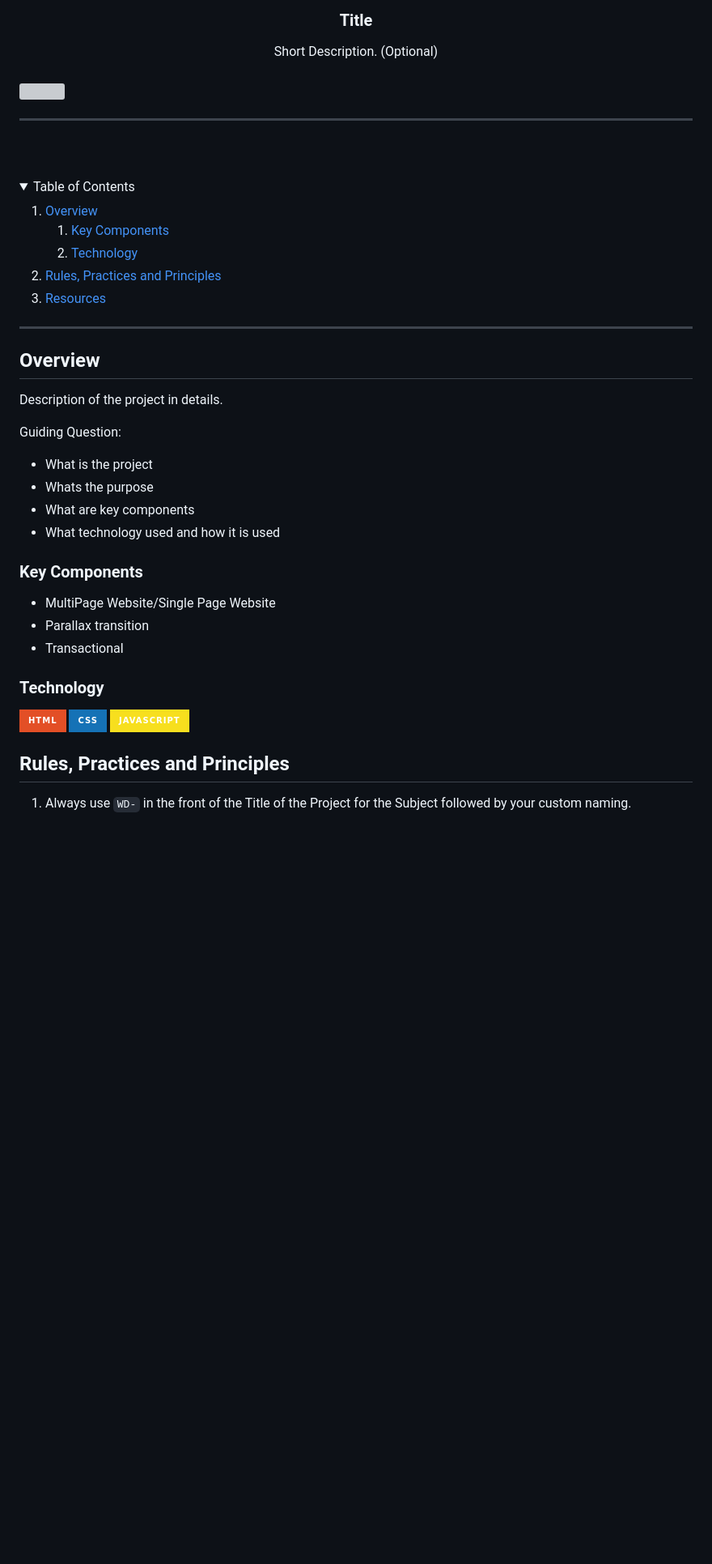
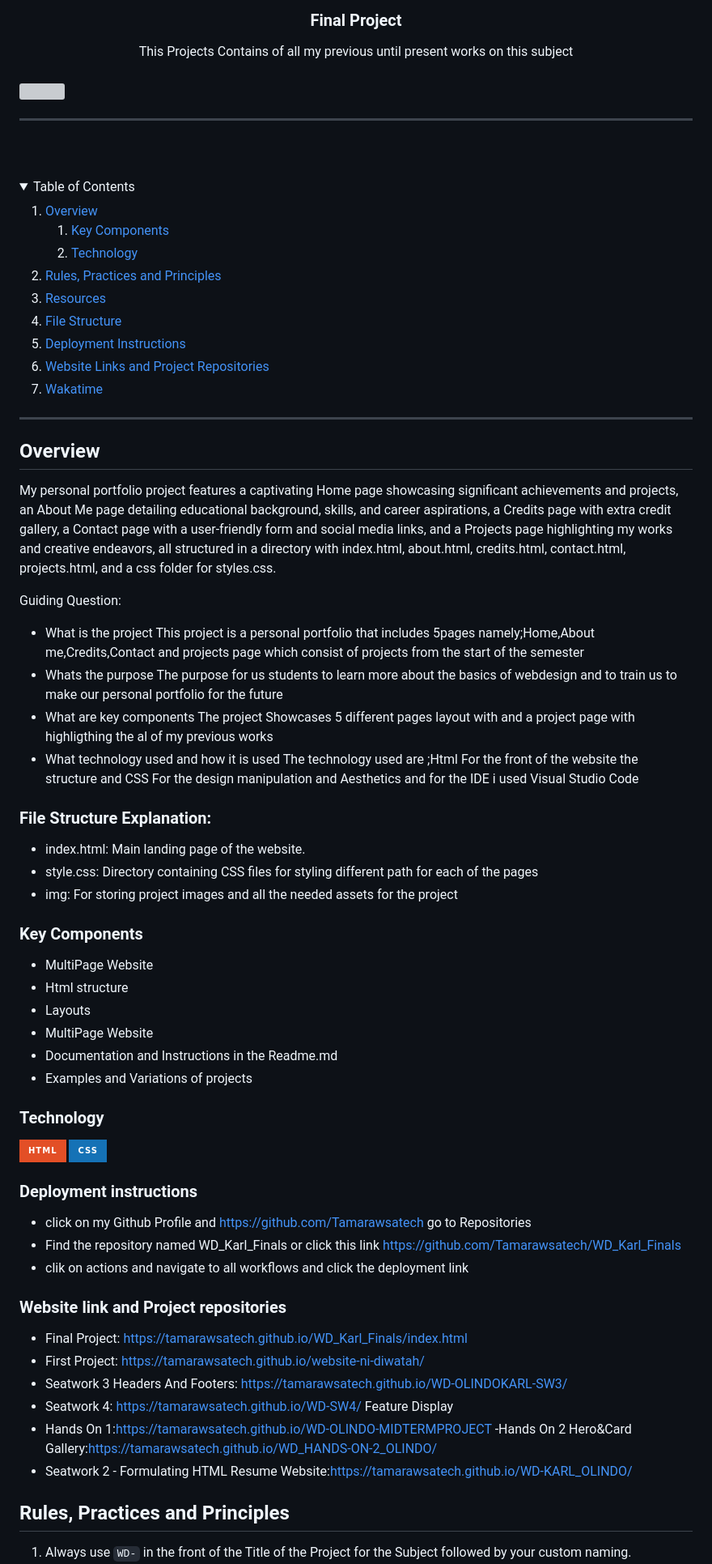
Before and after one commit to Tamarawsatech/WD_Karl_Finals, a Markdown page: readme.md, the part around one of its changes. Shown at 81% size. GitHub-like rendering; folded sections open; badges without logos; blank space fills up the shorter version; grey boxes are pictures that could not be loaded.

Commit message:
docs(README): added deployment instructions, project links and wakatime and updated table of contents

```diff
--- a/readme.md
+++ b/readme.md
@@ -11,9 +11,9 @@
 <!-- TODO: Change Title to the name of the title of your Project -->
-  <h3 align="center">Title</h3>
+  <h3 align="center">Final Project</h3>
 </div>
 <!-- TODO: Make a short description -->
 <div align="center">
-  Short Description. (Optional)
+This Projects Contains of all my previous until present works on this subject
 </div>
 
 <br />
@@ -48,8 +48,21 @@
     <li>
       <a href="#resources">Resources</a>
     </li>
+    <li>
+      <a href="#file-structure-explanation">File Structure</a>
+    </li>
+    <li>
+      <a href="#deployment-instructions">Deployment Instructions</a>
+    </li>
+    <li>
+      <a href="#website-link-and-project-repositories">Website Links and Project Repositories</a>
+    </li>
+    <li>
+      <a href="#wakatime">Wakatime</a>
+    </li>
   </ol>
 </details>
+
 
 ---
 
@@ -57,26 +70,55 @@
 
 <!-- TODO: To be changed -->
 <!-- The following are just sample -->
-Description of the project in details.
+My personal portfolio project features a captivating Home page showcasing significant achievements and projects, an About Me page detailing educational background, skills, and career aspirations, a Credits page with extra credit gallery, a Contact page with a user-friendly form and social media links, and a Projects page highlighting my works and creative endeavors, all structured in a directory with index.html, about.html, credits.html, contact.html, projects.html, and a css folder for styles.css.
 
 Guiding Question:
 - What is the project
+This project is a personal portfolio that includes 5pages namely;Home,About me,Credits,Contact and projects page which consist of projects from the start of the semester
 - Whats the purpose
+The purpose for us students to learn more about the basics of webdesign and to train us to make our personal portfolio for the future
 - What are key components
+The project Showcases 5 different pages layout with and a project page with highligthing the al of my previous works
 - What technology used and how it is used
+The technology used are ;Html For the front of the website the structure and CSS For the design manipulation and Aesthetics and for the IDE i used Visual Studio Code
+### File Structure Explanation:
+
+- index.html: Main landing page of the website.
+- style.css: Directory containing CSS files for styling different path for each of the pages
+- img: For storing project images and all the needed assets for the project
 
 ### Key Components
 <!-- TODO: List of Key Components -->
 <!-- The following are just sample -->
-- MultiPage Website/Single Page Website
-- Parallax transition
-- Transactional
+- MultiPage Website
+- Html structure
+- Layouts
+- MultiPage Website
+- Documentation and Instructions in the Readme.md
+- Examples and Variations of projects
 
 ### Technology
 <!-- TODO: List of Technology Used -->
 ![HTML](https://img.shields.io/badge/HTML-E34F26?style=for-the-badge&logo=html5&logoColor=white)
 ![CSS](https://img.shields.io/badge/CSS-1572B6?style=for-the-badge&logo=css3&logoColor=white)
-![JavaScript](https://img.shields.io/badge/JavaScript-F7DF1E?style=for-the-badge&logo=javascript&logoColor=white)
+
+### Deployment instructions
+- click on my Github Profile and https://github.com/Tamarawsatech go to Repositories
+- Find the repository named WD_Karl_Finals or click this link  https://github.com/Tamarawsatech/WD_Karl_Finals
+- clik on actions and navigate to all workflows and click the deployment link
+
+
+### Website link and Project repositories
+- Final Project: https://tamarawsatech.github.io/WD_Karl_Finals/index.html
+- First Project: https://tamarawsatech.github.io/website-ni-diwatah/
+- Seatwork 3 Headers And Footers: https://tamarawsatech.github.io/WD-OLINDOKARL-SW3/
+- Seatwork 4: https://tamarawsatech.github.io/WD-SW4/
+Feature Display
+- Hands On 1:https://tamarawsatech.github.io/WD-OLINDO-MIDTERMPROJECT
+-Hands On 2 Hero&Card Gallery:https://tamarawsatech.github.io/WD_HANDS-ON-2_OLINDO/
+- Seatwork 2 - Formulating HTML Resume Website:https://tamarawsatech.github.io/WD-KARL_OLINDO/
+
+
 
 ## Rules, Practices and Principles
 1. Always use `WD-` in the front of the Title of the Project for the Subject followed by your custom naming.
```
Also changed, not shown: other parts of readme.md (+11 -6 lines).
